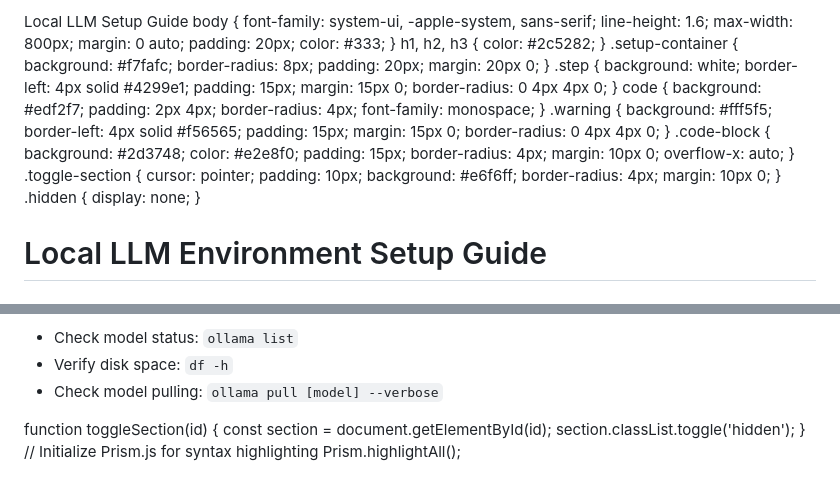
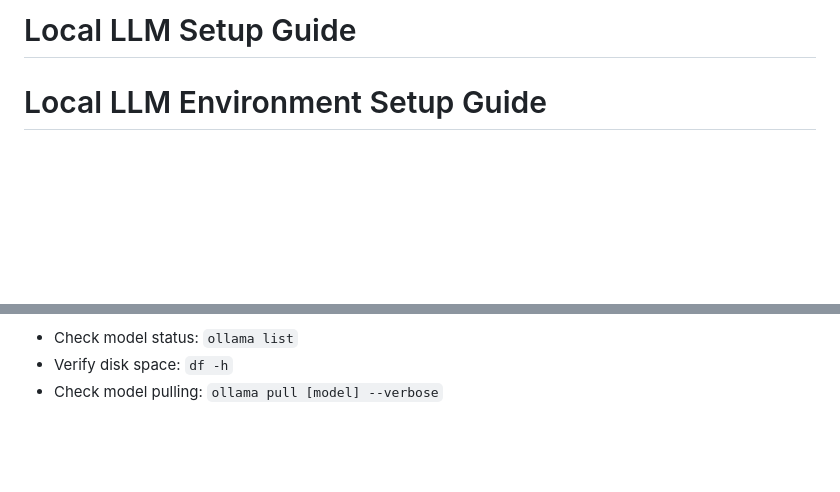
Before and after one commit to jpalat/local-llm-setup, a Markdown page: readme.md, 2 parts joined by grey strips. Drawn GitHub-style; blank space fills up the shorter version.

Commit message:
Update readme.md
Remove js from md.

```diff
--- a/readme.md
+++ b/readme.md
@@ -1,4 +1,4 @@
-  Local LLM Setup Guide  body { font-family: system-ui, -apple-system, sans-serif; line-height: 1.6; max-width: 800px; margin: 0 auto; padding: 20px; color: #333; } h1, h2, h3 { color: #2c5282; } .setup-container { background: #f7fafc; border-radius: 8px; padding: 20px; margin: 20px 0; } .step { background: white; border-left: 4px solid #4299e1; padding: 15px; margin: 15px 0; border-radius: 0 4px 4px 0; } code { background: #edf2f7; padding: 2px 4px; border-radius: 4px; font-family: monospace; } .warning { background: #fff5f5; border-left: 4px solid #f56565; padding: 15px; margin: 15px 0; border-radius: 0 4px 4px 0; } .code-block { background: #2d3748; color: #e2e8f0; padding: 15px; border-radius: 4px; margin: 10px 0; overflow-x: auto; } .toggle-section { cursor: pointer; padding: 10px; background: #e6f6ff; border-radius: 4px; margin: 10px 0; } .hidden { display: none; }
+# Local LLM Setup Guide
 
 Local LLM Environment Setup Guide
 =================================
@@ -140,5 +140,3 @@ Troubleshooting
 *   Check model status: `ollama list`
 *   Verify disk space: `df -h`
 *   Check model pulling: `ollama pull [model] --verbose`
-
-function toggleSection(id) { const section = document.getElementById(id); section.classList.toggle('hidden'); } // Initialize Prism.js for syntax highlighting Prism.highlightAll();
```
